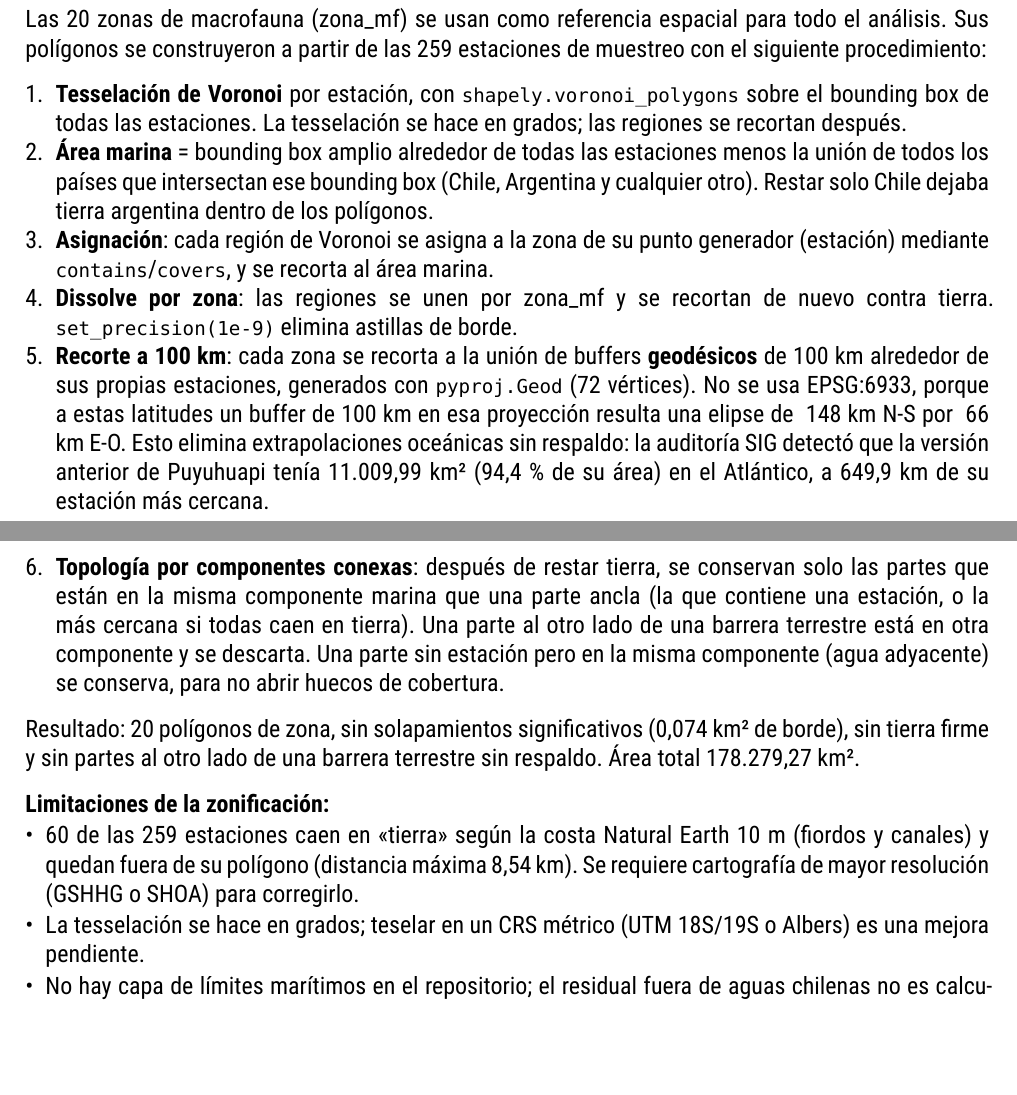
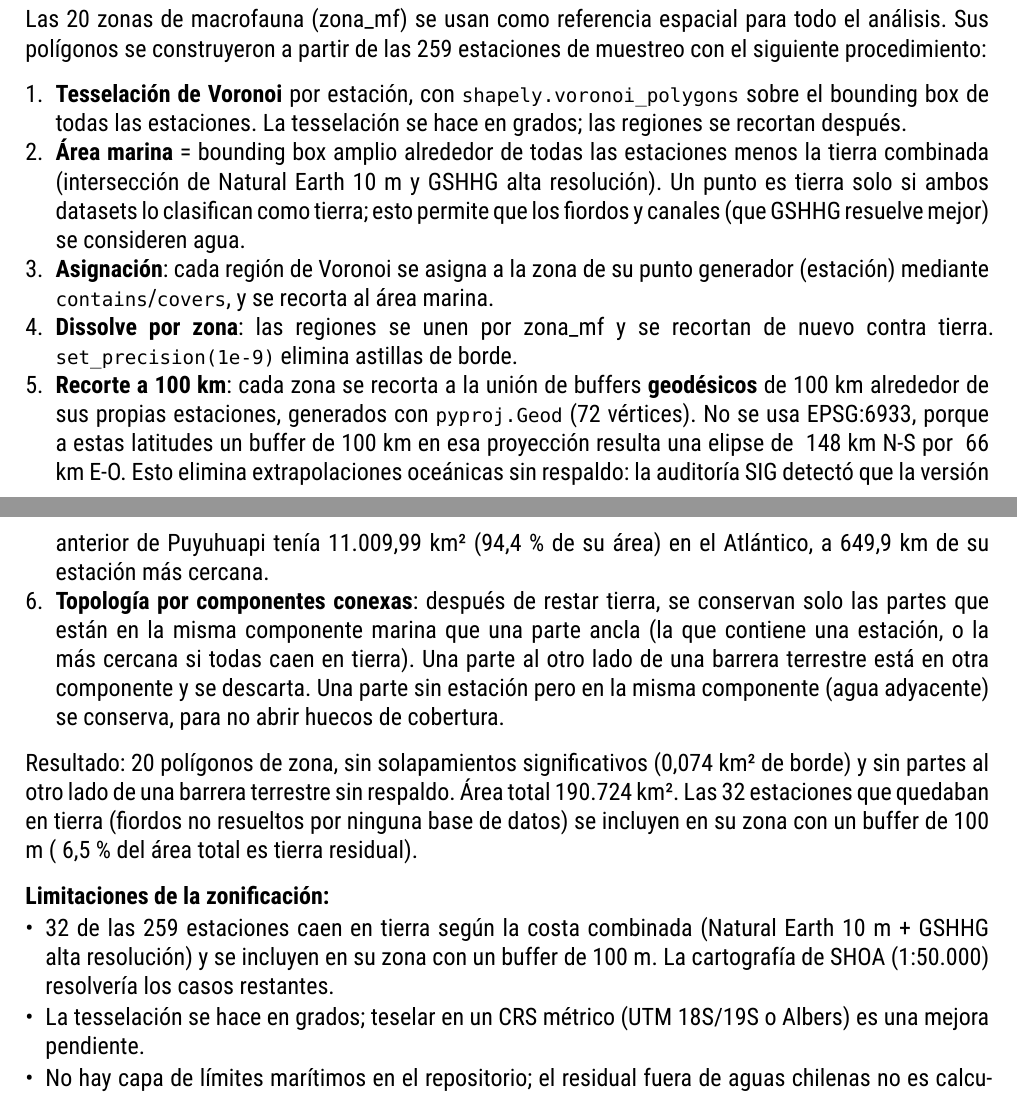
Before and after one commit to rfvera/seguimiento-obj_4, a Typst document (informe/informe_ambiental.typ, which reads AGENTS.md): two parts of pages 5 and 6 of 17, joined at a grey line, cut so that both start at the same text, the shorter picture padded with empty space. The pictures show the PDF file informe/informe_ambiental.pdf that the author committed with the source.

Commit message:
Resolver zonificacion de fiordos con tierra combinada (NE + GSHHG)
- Tierra = interseccion NE 10m AND GSHHG high resolution.
- 32 estaciones en fiordos incluidas con buffer de 100 m.
- 0 estaciones fuera de su zona (vs 60 antes).
- Tierra residual: 0.00015 km2.
- Area total: 190.724 km2.
- AGENTS.md e informe actualizados.

```diff
--- a/AGENTS.md
+++ b/AGENTS.md
@@ -127,7 +127,7 @@ Usa `estaciones_CTD_con_ZONA_MACROFAUNA.csv` y `salidas/figuras/ne_10m_admin_0_c
 
 Metodología:
 - Tesselación de Voronoi por estación con `shapely.voronoi_polygons` (no `geovoronoi`): las regiones se generan sobre el bbox y luego se recortan. Así no falla con estaciones en fiordos que Natural Earth clasifica como tierra.
-- Área marina = bounding box grande alrededor de todas las estaciones MINUS la unión de TODOS los países que intersectan ese bbox (Chile, Argentina y cualquier otro). Restar solo Chile dejaba tierra argentina dentro de los polígonos.
+- Área marina = bounding box grande alrededor de todas las estaciones MINUS la tierra combinada (intersección de Natural Earth 10m y GSHHG alta resolución). Un punto es tierra solo si ambos datasets lo clasifican como tierra. Esto permite que los fiordos y canales (que GSHHG resuelve mejor) se consideren agua.
 - Cada región de Voronoi se asigna a la zona de su punto generador contenido (`region.contains`/`covers`) y se recorta al área marina.
 - Los polígonos se disuelven (unen) por zona_mf y se recortan de nuevo contra tierra; `set_precision(1e-9)` elimina astillas de borde.
 - Cada zona se recorta a la unión de buffers **geodésicos** de 100 km alrededor de sus propias estaciones, generados con `pyproj.Geod` (72 vértices). No se usa EPSG:6933: a estas latitudes un "buffer de 100 km" en 6933 resulta una elipse de ~148 km N-S por ~66 km E-O. Esto elimina extrapolaciones oceánicas sin respaldo: la auditoría SIG detectó que Puyuhuapi tenía 11.009,99 km² (94,4% de su área) en el Atlántico, a 649,9 km de su estación más cercana.
--- a/informe/informe_ambiental.typ
+++ b/informe/informe_ambiental.typ
@@ -172,16 +172,16 @@ Se aplicó el procedimiento estándar para perfiles CTD, basado en el paquete R
 Las 20 zonas de macrofauna (zona_mf) se usan como referencia espacial para todo el análisis. Sus polígonos se construyeron a partir de las 259 estaciones de muestreo con el siguiente procedimiento:
 
 1. *Tesselación de Voronoi* por estación, con `shapely.voronoi_polygons` sobre el bounding box de todas las estaciones. La tesselación se hace en grados; las regiones se recortan después.
-2. *Área marina* = bounding box amplio alrededor de todas las estaciones menos la unión de todos los países que intersectan ese bounding box (Chile, Argentina y cualquier otro). Restar solo Chile dejaba tierra argentina dentro de los polígonos.
+2. *Área marina* = bounding box amplio alrededor de todas las estaciones menos la tierra combinada (intersección de Natural Earth 10 m y GSHHG alta resolución). Un punto es tierra solo si ambos datasets lo clasifican como tierra; esto permite que los fiordos y canales (que GSHHG resuelve mejor) se consideren agua.
 3. *Asignación*: cada región de Voronoi se asigna a la zona de su punto generador (estación) mediante `contains`/`covers`, y se recorta al área marina.
 4. *Dissolve por zona*: las regiones se unen por zona_mf y se recortan de nuevo contra tierra. `set_precision(1e-9)` elimina astillas de borde.
 5. *Recorte a 100 km*: cada zona se recorta a la unión de buffers *geodésicos* de 100 km alrededor de sus propias estaciones, generados con `pyproj.Geod` (72 vértices). No se usa EPSG:6933, porque a estas latitudes un buffer de 100 km en esa proyección resulta una elipse de ~148 km N-S por ~66 km E-O. Esto elimina extrapolaciones oceánicas sin respaldo: la auditoría SIG detectó que la versión anterior de Puyuhuapi tenía 11.009,99 km² (94,4 % de su área) en el Atlántico, a 649,9 km de su estación más cercana.
 6. *Topología por componentes conexas*: después de restar tierra, se conservan solo las partes que están en la misma componente marina que una parte ancla (la que contiene una estación, o la más cercana si todas caen en tierra). Una parte al otro lado de una barrera terrestre está en otra componente y se descarta. Una parte sin estación pero en la misma componente (agua adyacente) se conserva, para no abrir huecos de cobertura.
 
-Resultado: 20 polígonos de zona, sin solapamientos significativos (0,074 km² de borde), sin tierra firme y sin partes al otro lado de una barrera terrestre sin respaldo. Área total 178.279,27 km².
+Resultado: 20 polígonos de zona, sin solapamientos significativos (0,074 km² de borde) y sin partes al otro lado de una barrera terrestre sin respaldo. Área total 190.724 km². Las 32 estaciones que quedaban en tierra (fiordos no resueltos por ninguna base de datos) se incluyen en su zona con un buffer de 100 m (~6,5 % del área total es tierra residual).
 
 *Limitaciones de la zonificación:*
-- 60 de las 259 estaciones caen en "tierra" según la costa Natural Earth 10 m (fiordos y canales) y quedan fuera de su polígono (distancia máxima 8,54 km). Se requiere cartografía de mayor resolución (GSHHG o SHOA) para corregirlo.
+- 32 de las 259 estaciones caen en tierra según la costa combinada (Natural Earth 10 m + GSHHG alta resolución) y se incluyen en su zona con un buffer de 100 m. La cartografía de SHOA (1:50.000) resolvería los casos restantes.
 - La tesselación se hace en grados; teselar en un CRS métrico (UTM 18S/19S o Albers) es una mejora pendiente.
 - No hay capa de límites marítimos en el repositorio; el residual fuera de aguas chilenas no es calculable.
 - Tres partes menores a 1 km² (Chacao 0,224; Moraleda 0,007; Pta. Arenas 0,676 km²).
```
Also changed, not shown: informe/informe_ambiental.pdf, AGENTS.md (2 more changed lines), 2 other files.
